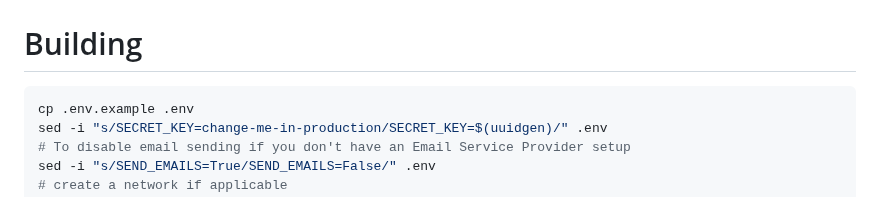
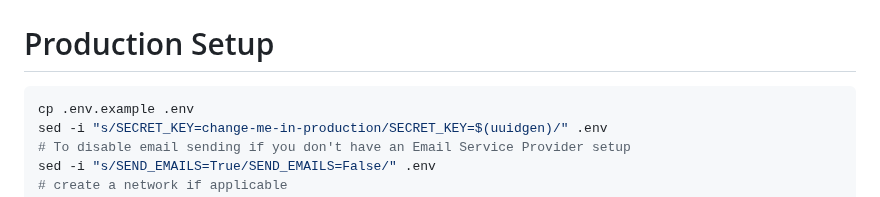
Before and after one commit to cmilhaupt/homestay, a Markdown page: README.md, the part around the change. GitHub-like rendering.

````diff
--- a/README.md
+++ b/README.md
@@ -28,7 +28,7 @@ needs.
 
 ![Admin](imgs/homestay_admin_email_template.png)
 
-# Building
+# Production Setup
 ```bash
 cp .env.example .env
 sed -i "s/SECRET_KEY=change-me-in-production/SECRET_KEY=$(uuidgen)/" .env
````
